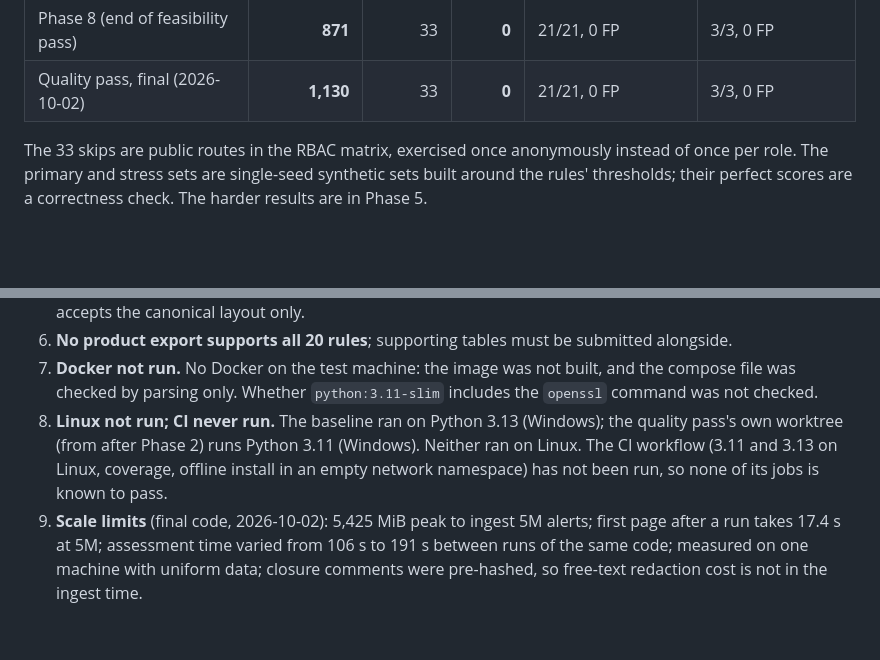
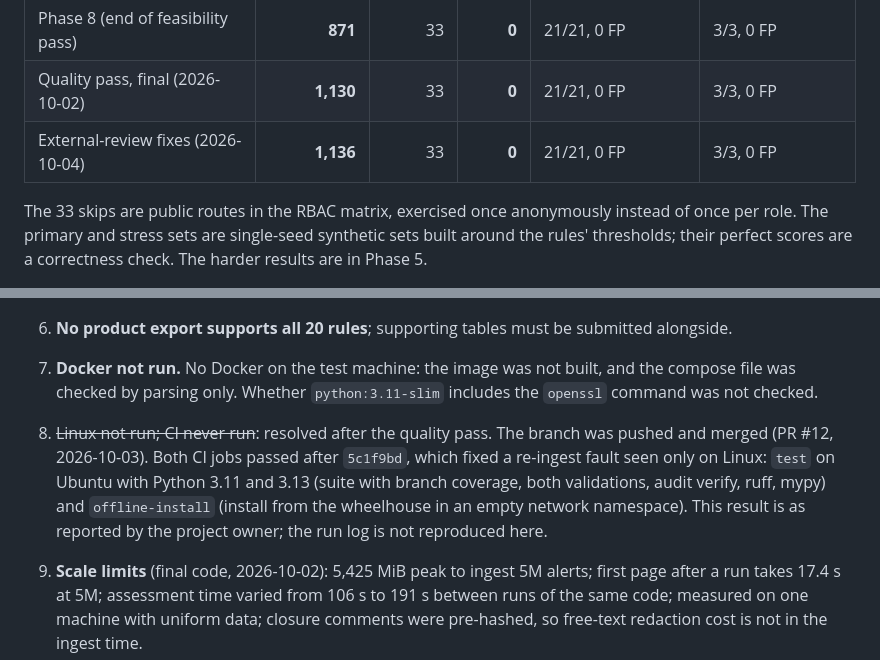
Before and after one commit to KenithKMS56/Supervisory-Analytics-Tool-for-SOC-Assessment-SAT-SA, a Markdown page: EVIDENCE.md, 2 parts joined by grey strips. GitHub-like rendering; blank space fills up the shorter version.

```diff
--- a/EVIDENCE.md
+++ b/EVIDENCE.md
@@ -35,6 +35,7 @@ python -m coverage run --branch --source=src/satsa -m pytest tests -q
 | Phases 5-7 | 866 | 33 | 0 | 21/21, 0 FP | 3/3, 0 FP |
 | Phase 8 (end of feasibility pass) | **871** | 33 | **0** | 21/21, 0 FP | 3/3, 0 FP |
 | Quality pass, final (2026-10-02) | **1,130** | 33 | **0** | 21/21, 0 FP | 3/3, 0 FP |
+| External-review fixes (2026-10-04) | **1,136** | 33 | **0** | 21/21, 0 FP | 3/3, 0 FP |
 
 The 33 skips are public routes in the RBAC matrix, exercised once anonymously instead of once
 per role. The primary and stress sets are single-seed synthetic sets built around the rules'
@@ -386,10 +387,12 @@ All of it is synthetic data. **Synthetic only; a real-data pilot is pending.**
 7. **Docker not run.** No Docker on the test machine: the image was not built, and the compose
    file was checked by parsing only. Whether `python:3.11-slim` includes the `openssl` command
    was not checked.
-8. **Linux not run; CI never run.** The baseline ran on Python 3.13 (Windows); the quality
-   pass's own worktree (from after Phase 2) runs Python 3.11 (Windows). Neither ran on Linux. The CI
-   workflow (3.11 and 3.13 on Linux, coverage, offline install in an empty network namespace)
-   has not been run, so none of its jobs is known to pass.
+8. ~~Linux not run; CI never run~~: resolved after the quality pass. The branch was pushed and
+   merged (PR #12, 2026-10-03). Both CI jobs passed after `5c1f9bd`, which fixed a re-ingest
+   fault seen only on Linux: `test` on Ubuntu with Python 3.11 and 3.13 (suite with branch
+   coverage, both validations, audit verify, ruff, mypy) and `offline-install` (install from
+   the wheelhouse in an empty network namespace). This result is as reported by the project
+   owner; the run log is not reproduced here.
 9. **Scale limits** (final code, 2026-10-02): 5,425 MiB peak to ingest 5M alerts; first page
    after a run takes 17.4 s at 5M; assessment time varied from 106 s to 191 s between runs of
    the same code; measured on one machine with uniform data; closure comments were pre-hashed,
```
Also changed, not shown: other parts of EVIDENCE.md (+41 -10 lines), docs/CHANGES_quality_pass.md (+35 -2 lines).
